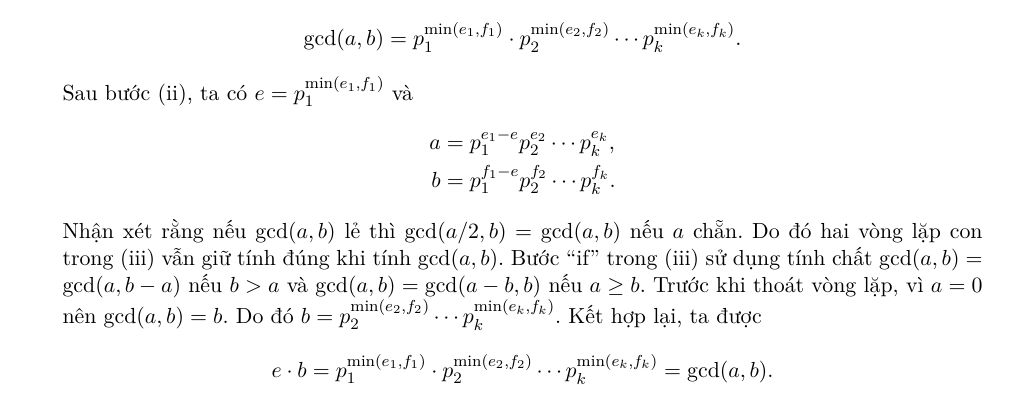
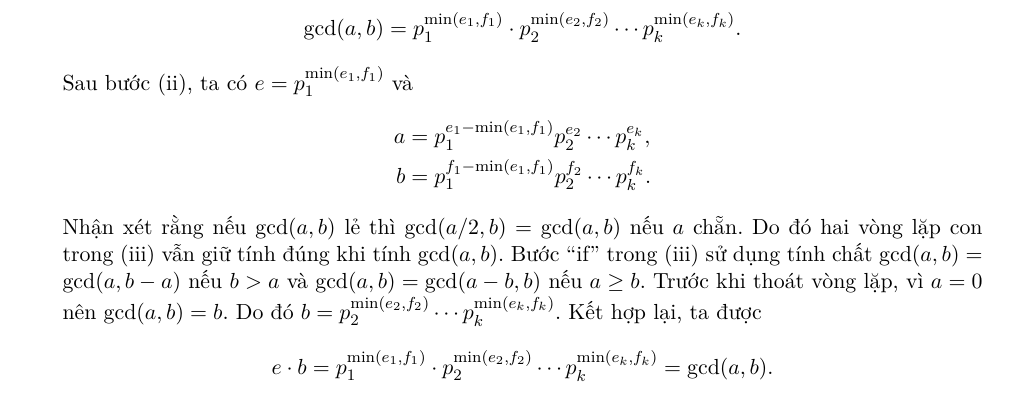
Before and after one commit to kanumi-2005/hcmus-applied-cryptography, a LaTeX document (lab3/main.tex, which reads lab3/problem4.tex): part of page 5 of 5, cut so that both start at the same text. Compiled offline with XeLaTeX.

Commit message:
fix(lab3): fix problem 4

```diff
--- a/lab3/problem4.tex
+++ b/lab3/problem4.tex
@@ -63,8 +63,8 @@ hữu hạn làm $a = 0$ và (iii) kết thúc. Do đó GCDNoDivision dừng sau
 [k]$) là các số nguyên không âm và $p_1 = 2$. Khi đó \begin{equation*}
   \gcd(a, b) = p_1^{\min(e_1,f_1)}\cdot p_2^{\min(e_2,f_2)}\dotsm p_k^{\min(e_k,f_k)}.
 \end{equation*} Sau bước (ii), ta có $e = p_1^{\min(e_1, f_1)}$ và \begin{align*}
-  a &= p_1^{e_1 - e}p_2^{e_2}\dotsm p_k^{e_k},\\
-  b &= p_1^{f_1 - e}p_2^{f_2}\dotsm p_k^{f_k}.
+  a &= p_1^{e_1 - \min(e_1, f_1)}p_2^{e_2}\dotsm p_k^{e_k},\\
+  b &= p_1^{f_1 - \min(e_1, f_1)}p_2^{f_2}\dotsm p_k^{f_k}.
 \end{align*} Nhận xét rằng nếu $\gcd(a, b)$ lẻ thì $\gcd(a/2, b) = \gcd(a, b)$ nếu $a$ chẵn. Do đó hai vòng lặp con trong
 (iii) vẫn giữ tính đúng khi tính $\gcd(a, b)$. Bước ``if'' trong (iii) sử dụng tính chất $\gcd(a, b) = \gcd(a, b -
 a)$ nếu $b > a$ và $\gcd(a, b) = \gcd(a - b, b)$ nếu $a\ge b$. Trước khi thoát vòng lặp, vì $a = 0$ nên $\gcd(a, b) =
```
